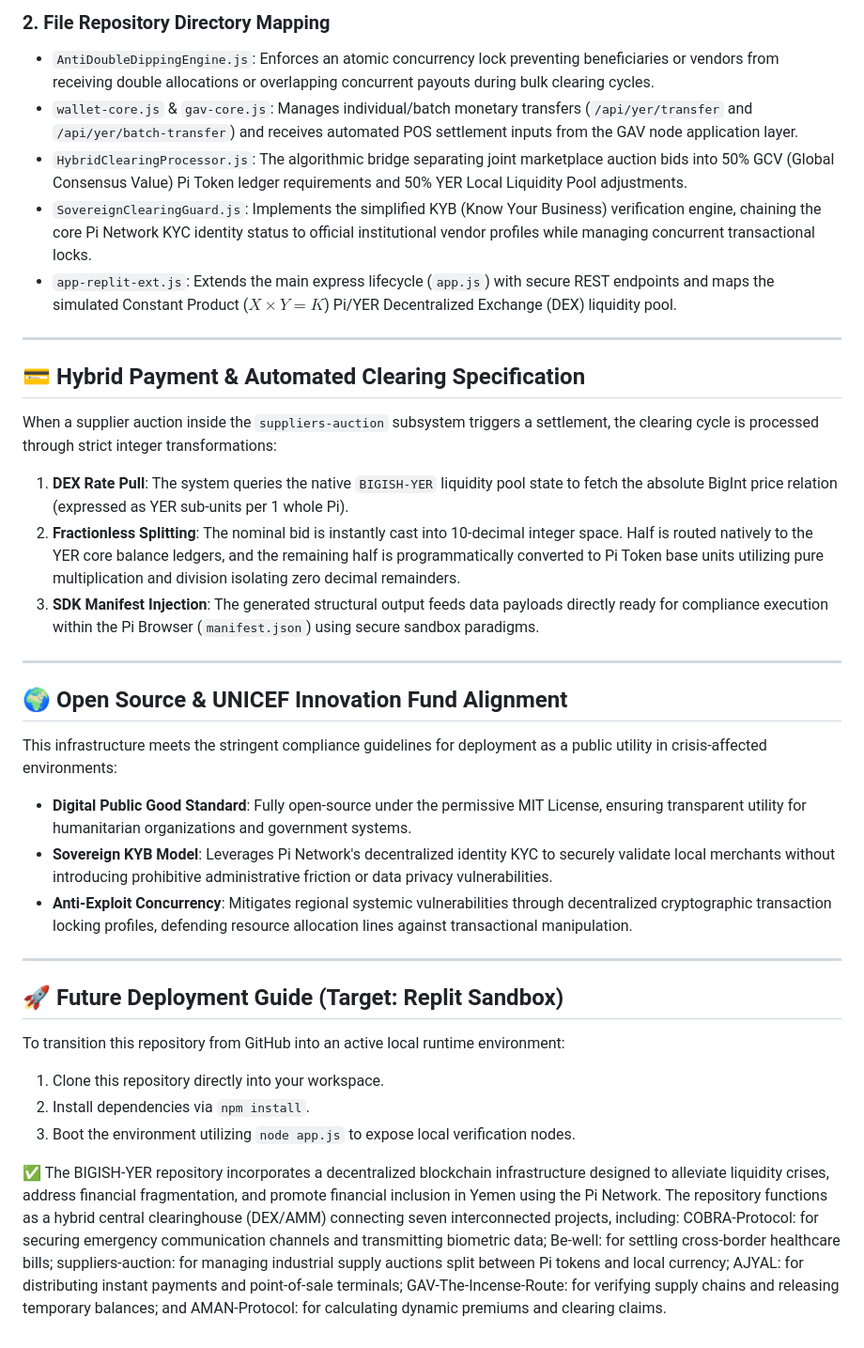
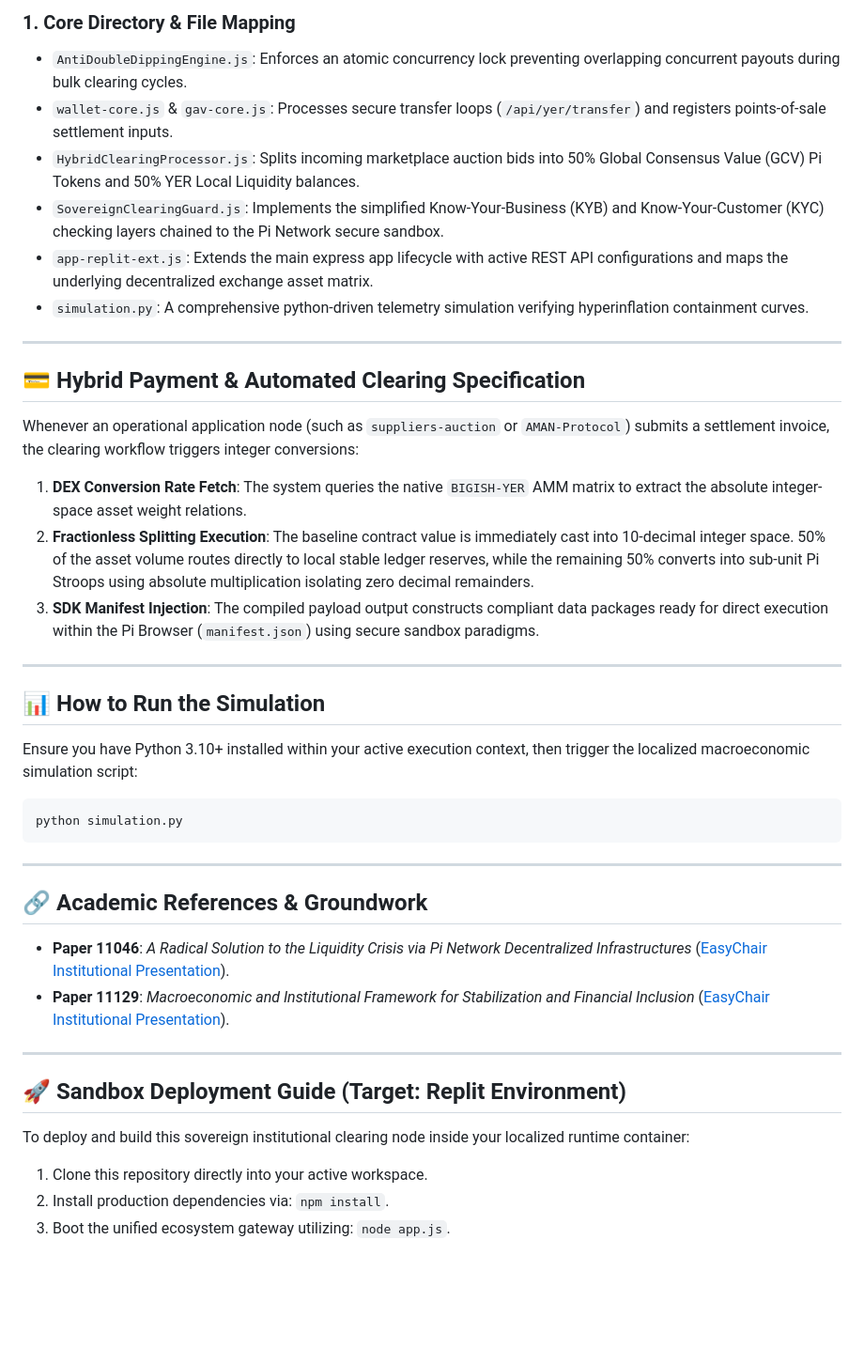
Before and after one commit to mibo01699/BIGISH-YER, a Markdown page: README.md, the part around one of its changes. Shown at 94% size. Rendered like a GitHub page; blank space fills up the shorter version.

````diff
--- a/README.md
+++ b/README.md
@@ -52,40 +35,42 @@ To maintain bank-grade precision and prevent cumulative truncation or rounding e
 
-### 2. File Repository Directory Mapping
-*   `AntiDoubleDippingEngine.js`: Enforces an atomic concurrency lock preventing beneficiaries or vendors from receiving double allocations or overlapping concurrent payouts during bulk clearing cycles.
-*   `wallet-core.js` & `gav-core.js`: Manages individual/batch monetary transfers (`/api/yer/transfer` and `/api/yer/batch-transfer`) and receives automated POS settlement inputs from the GAV node application layer.
-*   `HybridClearingProcessor.js`: The algorithmic bridge separating joint marketplace auction bids into 50% GCV (Global Consensus Value) Pi Token ledger requirements and 50% YER Local Liquidity Pool adjustments.
-*   `SovereignClearingGuard.js`: Implements the simplified KYB (Know Your Business) verification engine, chaining the core Pi Network KYC identity status to official institutional vendor profiles while managing concurrent transactional locks.
-*   `app-replit-ext.js`: Extends the main express lifecycle (`app.js`) with secure REST endpoints and maps the simulated Constant Product ($X \times Y = K$) Pi/YER Decentralized Exchange (DEX) liquidity pool.
+### 1. Core Directory & File Mapping
+*   `AntiDoubleDippingEngine.js`: Enforces an atomic concurrency lock preventing overlapping concurrent payouts during bulk clearing cycles.
+*   `wallet-core.js` & `gav-core.js`: Processes secure transfer loops (`/api/yer/transfer`) and registers points-of-sale settlement inputs.
+*   `HybridClearingProcessor.js`: Splits incoming marketplace auction bids into 50% Global Consensus Value (GCV) Pi Tokens and 50% YER Local Liquidity balances.
+*   `SovereignClearingGuard.js`: Implements the simplified Know-Your-Business (KYB) and Know-Your-Customer (KYC) checking layers chained to the Pi Network secure sandbox.
+*   `app-replit-ext.js`: Extends the main express app lifecycle with active REST API configurations and maps the underlying decentralized exchange asset matrix.
+*   `simulation.py`: A comprehensive python-driven telemetry simulation verifying hyperinflation containment curves.
 
 ---
 
 ## 💳 Hybrid Payment & Automated Clearing Specification
 
-When a supplier auction inside the `suppliers-auction` subsystem triggers a settlement, the clearing cycle is processed through strict integer transformations:
+Whenever an operational application node (such as `suppliers-auction` or `AMAN-Protocol`) submits a settlement invoice, the clearing workflow triggers integer conversions:
 
-1.  **DEX Rate Pull**: The system queries the native `BIGISH-YER` liquidity pool state to fetch the absolute BigInt price relation (expressed as YER sub-units per 1 whole Pi).
-2.  **Fractionless Splitting**: The nominal bid is instantly cast into 10-decimal integer space. Half is routed natively to the YER core balance ledgers, and the remaining half is programmatically converted to Pi Token base units utilizing pure multiplication and division isolating zero decimal remainders.
-3.  **SDK Manifest Injection**: The generated structural output feeds data payloads directly ready for compliance execution within the Pi Browser (`manifest.json`) using secure sandbox paradigms.
+1.  **DEX Conversion Rate Fetch**: The system queries the native `BIGISH-YER` AMM matrix to extract the absolute integer-space asset weight relations.
+2.  **Fractionless Splitting Execution**: The baseline contract value is immediately cast into 10-decimal integer space. 50% of the asset volume routes directly to local stable ledger reserves, while the remaining 50% converts into sub-unit Pi Stroops using absolute multiplication isolating zero decimal remainders.
+3.  **SDK Manifest Injection**: The compiled payload output constructs compliant data packages ready for direct execution within the Pi Browser (`manifest.json`) using secure sandbox paradigms.
 
 ---
 
-## 🌍 Open Source & UNICEF Innovation Fund Alignment
+## 📊 How to Run the Simulation
 
-This infrastructure meets the stringent compliance guidelines for deployment as a public utility in crisis-affected environments:
-*   **Digital Public Good Standard**: Fully open-source under the permissive MIT License, ensuring transparent utility for humanitarian organizations and government systems.
-*   **Sovereign KYB Model**: Leverages Pi Network's decentralized identity KYC to securely validate local merchants without introducing prohibitive administrative friction or data privacy vulnerabilities.
-*   **Anti-Exploit Concurrency**: Mitigates regional systemic vulnerabilities through decentralized cryptographic transaction locking profiles, defending resource allocation lines against transactional manipulation.
+Ensure you have Python 3.10+ installed within your active execution context, then trigger the localized macroeconomic simulation script:
+```bash
+python simulation.py
+```
 
 ---
 
-## 🚀 Future Deployment Guide (Target: Replit Sandbox)
+## 🔗 Academic References & Groundwork
+*   **Paper 11046**: *A Radical Solution to the Liquidity Crisis via Pi Network Decentralized Infrastructures* ([EasyChair Institutional Presentation](https://easychair.org)).
+*   **Paper 11129**: *Macroeconomic and Institutional Framework for Stabilization and Financial Inclusion* ([EasyChair Institutional Presentation](https://easychair.org)).
 
-To transition this repository from GitHub into an active local runtime environment:
-1. Clone this repository directly into your workspace.
-2. Install dependencies via `npm install`.
-3. Boot the environment utilizing `node app.js` to expose local verification nodes.
+---
 
+## 🚀 Sandbox Deployment Guide (Target: Replit Environment)
 
-
-
-✅ The BIGISH-YER repository incorporates a decentralized blockchain infrastructure designed to alleviate liquidity crises, address financial fragmentation, and promote financial inclusion in Yemen using the Pi Network. The repository functions as a hybrid central clearinghouse (DEX/AMM) connecting seven interconnected projects, including: COBRA-Protocol: for securing emergency communication channels and transmitting biometric data; Be-well: for settling cross-border healthcare bills; suppliers-auction: for managing industrial supply auctions split between Pi tokens and local currency; AJYAL: for distributing instant payments and point-of-sale terminals; GAV-The-Incense-Route: for verifying supply chains and releasing temporary balances; and AMAN-Protocol: for calculating dynamic premiums and clearing claims.
+To deploy and build this sovereign institutional clearing node inside your localized runtime container:
+1. Clone this repository directly into your active workspace.
+2. Install production dependencies via: `npm install`.
+3. Boot the unified ecosystem gateway utilizing: `node app.js`.
````
Also changed, not shown: other parts of README.md (+19 -36 lines).
